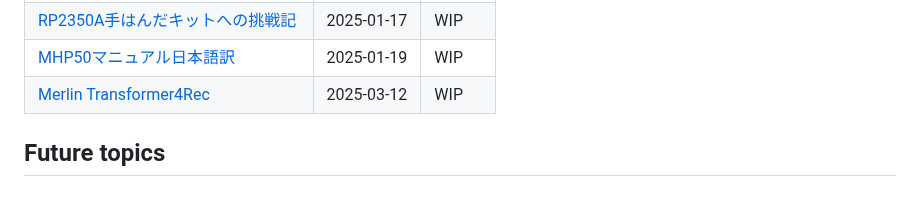
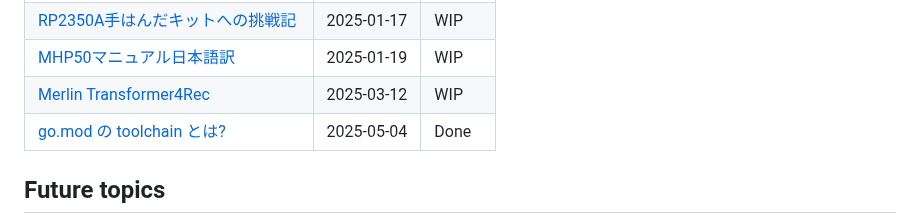
Before and after one commit to koron/techdocs, a Markdown page: README.md, the part around the change. GitHub-like rendering; blank space fills up the shorter version.

Commit message:
add: toolchain in go.mod

```diff
--- a/README.md
+++ b/README.md
@@ -39,7 +39,8 @@ Title                                                                 |Date
 [kenrel32.dllを使わないプログラム](./win32-without-kernel32)          |2025-01-12 |Done
 [RP2350A手はんだキットへの挑戦記](./rp2350-hand-solderling-challenge) |2025-01-17 |WIP
 [MHP50マニュアル日本語訳](./mhp50-manual-ja)                          |2025-01-19 |WIP
-[Merlin Transformer4Rec](./NVIDIA-Merlin/Transformers4Rec)	          |2025-03-12 |WIP
+[Merlin Transformer4Rec](./NVIDIA-Merlin/Transformers4Rec)            |2025-03-12 |WIP
+[go.mod の toolchain とは?](./go-mod-toolchain)                       |2025-05-04 |Done
 
 
 ## Future topics
```
Also changed, not shown: go-mod-toolchain/README.md (added, +36 -0 lines).
